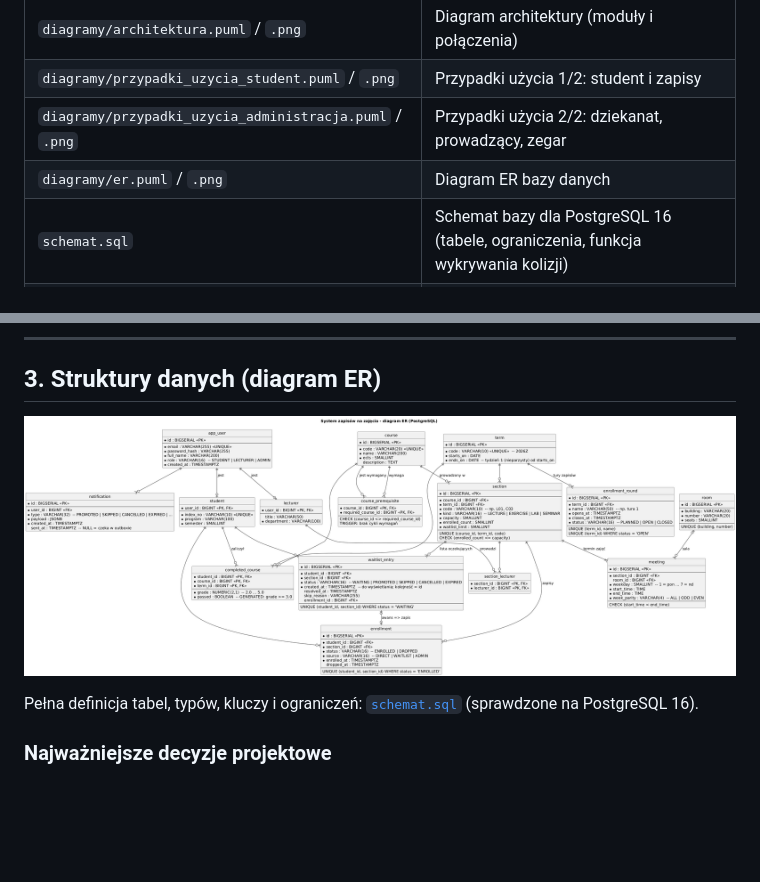
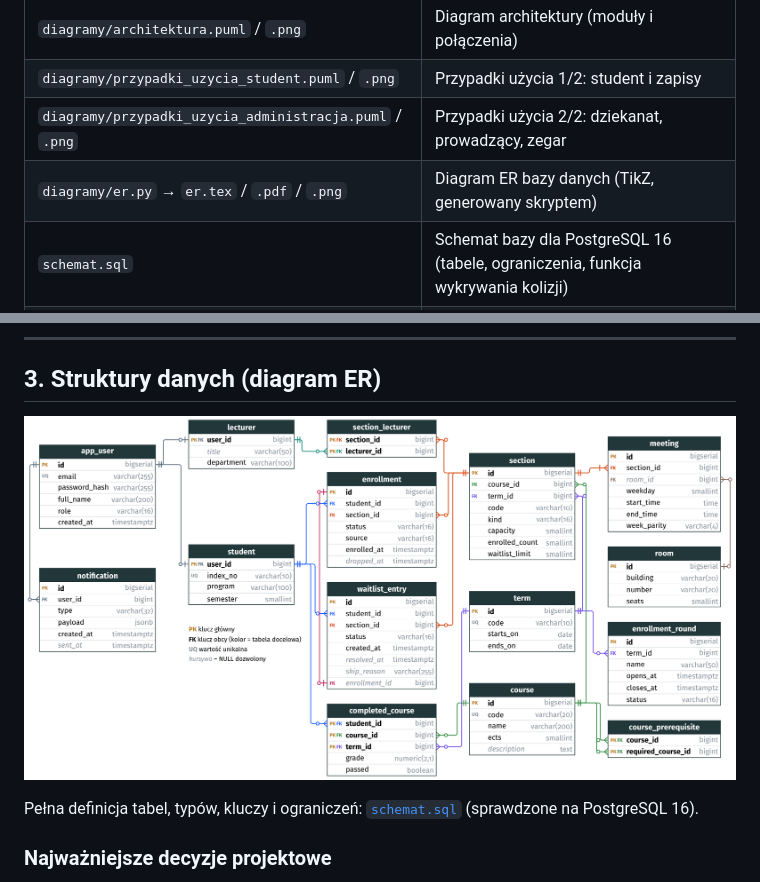
Before and after one commit to Husaria55/USOSv2, a Markdown page: README.md, 2 parts joined by grey strips. Drawn GitHub-style; pictures changed too: diagramy/er.png; blank space fills up the shorter version.

Commit message:
ER schema improvement -> move from puml to tikz (better layout and connections between tables)

```diff
--- a/README.md
+++ b/README.md
@@ -35,7 +35,7 @@ Temat 2, *System zapisu na zajęcia*:
 | `diagramy/architektura.puml` / `.png` | Diagram architektury (moduły i połączenia) |
 | `diagramy/przypadki_uzycia_student.puml` / `.png` | Przypadki użycia 1/2: student i zapisy |
 | `diagramy/przypadki_uzycia_administracja.puml` / `.png` | Przypadki użycia 2/2: dziekanat, prowadzący, zegar |
-| `diagramy/er.puml` / `.png` | Diagram ER bazy danych |
+| `diagramy/er.py` → `er.tex` / `.pdf` / `.png` | Diagram ER bazy danych (TikZ, generowany skryptem) |
 | `schemat.sql` | Schemat bazy dla PostgreSQL 16 (tabele, ograniczenia, funkcja wykrywania kolizji) |
 | `prototyp/prototyp_zapisow.py` | Działający prototyp najbardziej ryzykownych mechanizmów |
 | `mockup/mockup.html` / `.png` | Mock-up ekranu zapisów studenta |
```
Also changed, not shown: notes.md (added, +107 -0 lines), 8 other files.
